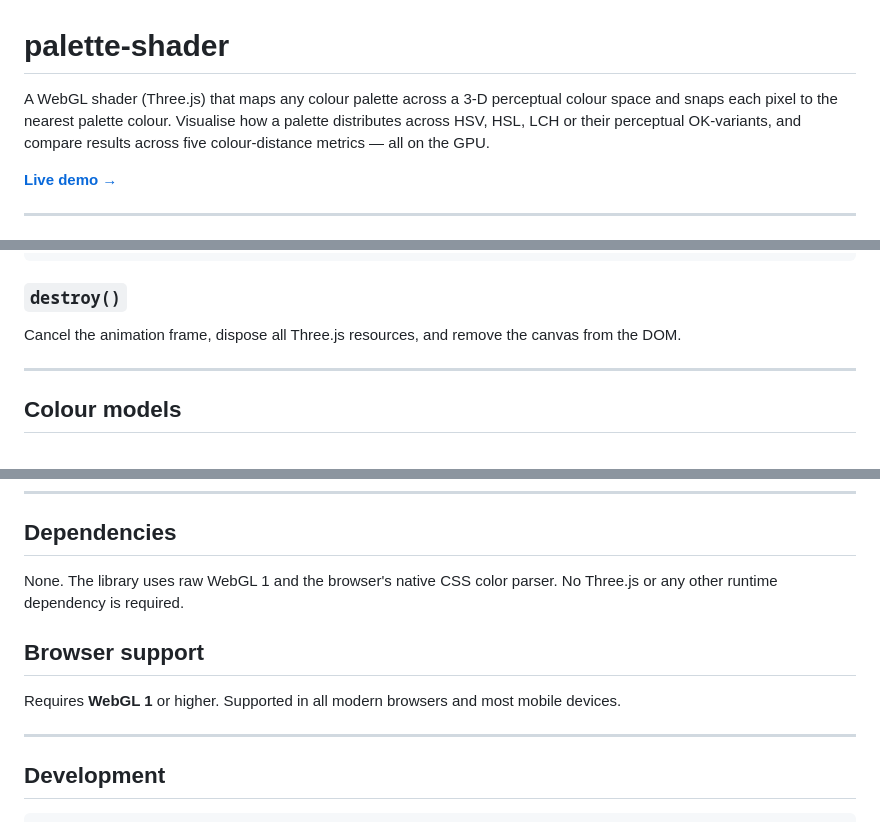
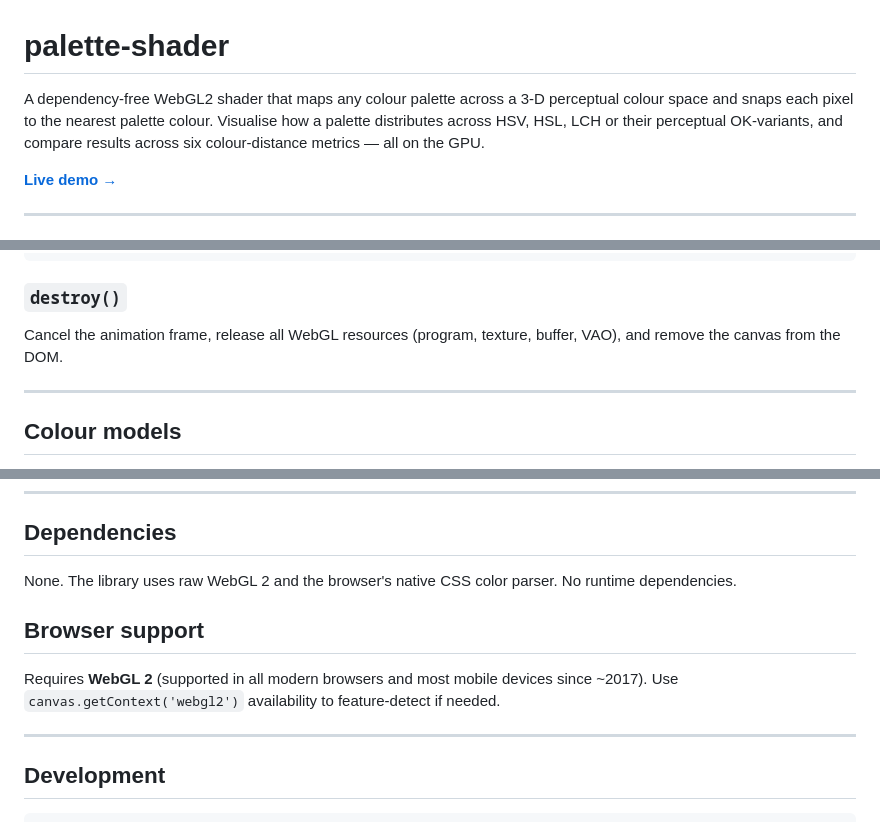
Before and after one commit to meodai/color-palette-shader, a Markdown page: README.md, 3 parts joined by grey strips. Rendered like a GitHub page.

Commit message:
fix: update README to clarify shader version and resource management details

```diff
--- a/README.md
+++ b/README.md
@@ -1,6 +1,6 @@
 # palette-shader
 
-A WebGL shader (Three.js) that maps any colour palette across a 3-D perceptual colour space and snaps each pixel to the nearest palette colour. Visualise how a palette distributes across HSV, HSL, LCH or their perceptual OK-variants, and compare results across five colour-distance metrics — all on the GPU.
+A dependency-free WebGL2 shader that maps any colour palette across a 3-D perceptual colour space and snaps each pixel to the nearest palette colour. Visualise how a palette distributes across HSV, HSL, LCH or their perceptual OK-variants, and compare results across six colour-distance metrics — all on the GPU.
 
 [**Live demo →**](https://meodai.github.io/color-palette-shader)
 
@@ -123,7 +123,7 @@ viz.removeColor('#a8dadc');
 
 ### `destroy()`
 
-Cancel the animation frame, dispose all Three.js resources, and remove the canvas from the DOM.
+Cancel the animation frame, release all WebGL resources (program, texture, buffer, VAO), and remove the canvas from the DOM.
 
 ---
 
@@ -208,11 +208,11 @@ console.log(fragmentShader);
 
 ## Dependencies
 
-None. The library uses raw WebGL 1 and the browser's native CSS color parser. No Three.js or any other runtime dependency is required.
+None. The library uses raw WebGL 2 and the browser's native CSS color parser. No runtime dependencies.
 
 ## Browser support
 
-Requires **WebGL 1** or higher. Supported in all modern browsers and most mobile devices.
+Requires **WebGL 2** (supported in all modern browsers and most mobile devices since ~2017). Use `canvas.getContext('webgl2')` availability to feature-detect if needed.
 
 ---
 
```
